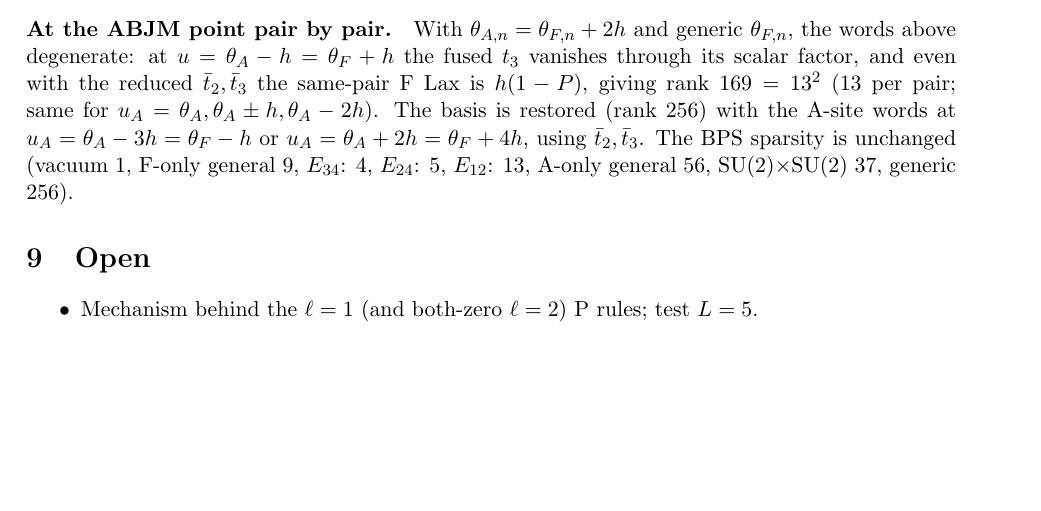
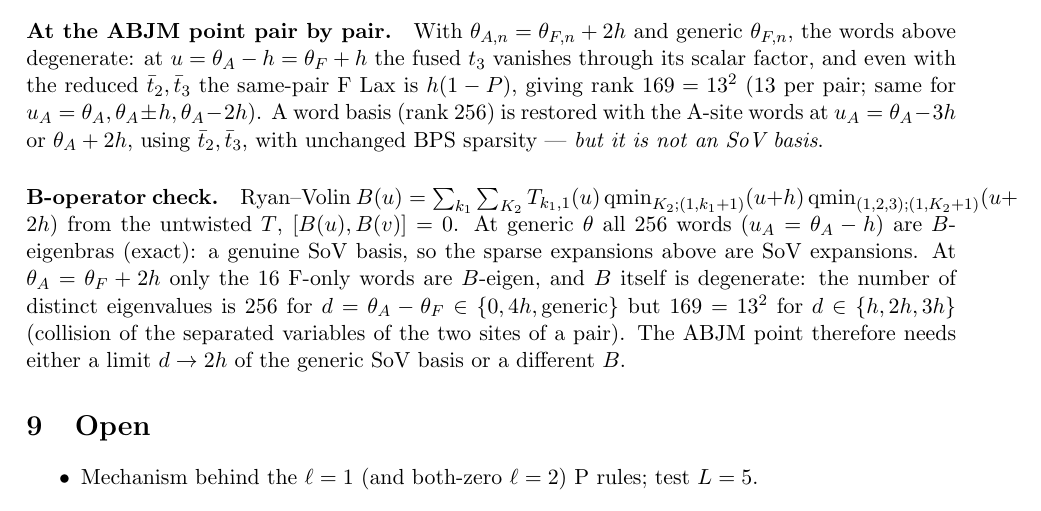
Before and after one commit to ryanp9391/abjm-c123, a LaTeX document (Paul/Mathematica/su4-alternating/notes/abjm-transfer-matrices-symmetries.tex): part of page 5 of 5, cut so that both start at the same text, the shorter picture padded with empty space. Compiled offline with pdfLaTeX.

Commit message:
SoV B-operator check: generic-theta word basis is B-diagonal; at the ABJM point B is degenerate (169 = 13^2 for theta_A - theta_F in {h,2h,3h})
Co-Authored-By: Claude Opus 5.5 <noreply@anthropic.com>

```diff
--- a/Paul/Mathematica/su4-alternating/notes/abjm-transfer-matrices-symmetries.tex
+++ b/Paul/Mathematica/su4-alternating/notes/abjm-transfer-matrices-symmetries.tex
@@ -252,9 +252,16 @@ Single-site (non-BPS) rotations site $1+\kappa e_4$ and site $2+\kappa e_3$ have
 \paragraph{At the ABJM point pair by pair.} With $\theta_{A,n}=\theta_{F,n}+2h$ and generic $\theta_{F,n}$, the words above
 degenerate: at $u=\theta_A-h=\theta_F+h$ the fused $t_3$ vanishes through its scalar factor, and even with the reduced
 $\tb_2,\tb_3$ the same-pair F Lax is $h(1-P)$, giving rank $169=13^2$ (13 per pair; same for $u_A=\theta_A,\theta_A\pm h,
-\theta_A-2h$). The basis is restored (rank 256) with the A-site words at $u_A=\theta_A-3h=\theta_F-h$ or
-$u_A=\theta_A+2h=\theta_F+4h$, using $\tb_2,\tb_3$. The BPS sparsity is unchanged (vacuum 1, F-only general 9,
-$E_{34}$: 4, $E_{24}$: 5, $E_{12}$: 13, A-only general 56, SU(2)$\times$SU(2) 37, generic 256).
+\theta_A-2h$). A word basis (rank 256) is restored with the A-site words at $u_A=\theta_A-3h$ or $\theta_A+2h$, using
+$\tb_2,\tb_3$, with unchanged BPS sparsity --- \emph{but it is not an SoV basis}.
+
+\paragraph{B-operator check.} Ryan--Volin $B(u)=\sum_{k_1}\sum_{K_2}T_{k_1,1}(u)\,\mathrm{qmin}_{K_2;(1,k_1+1)}(u+h)\,
+\mathrm{qmin}_{(1,2,3);(1,K_2+1)}(u+2h)$ from the untwisted $T$, $[B(u),B(v)]=0$. At generic $\theta$ all 256 words
+($u_A=\theta_A-h$) are $B$-eigenbras (exact): a genuine SoV basis, so the sparse expansions above are SoV expansions.
+At $\theta_A=\theta_F+2h$ only the 16 F-only words are $B$-eigen, and $B$ itself is degenerate: the number of distinct
+eigenvalues is $256$ for $d=\theta_A-\theta_F\in\{0,4h,\text{generic}\}$ but $169=13^2$ for $d\in\{h,2h,3h\}$ (collision of
+the separated variables of the two sites of a pair). The ABJM point therefore needs either a limit $d\to2h$ of the
+generic SoV basis or a different $B$.
 
 %======================================================================
 \section{Open}
```
Also changed, not shown: NEXT.md (+4 -3 lines), Paul/Mathematica/su4-alternating/notes/abjm-transfer-matrices-symmetries.pdf, 1 other file.
